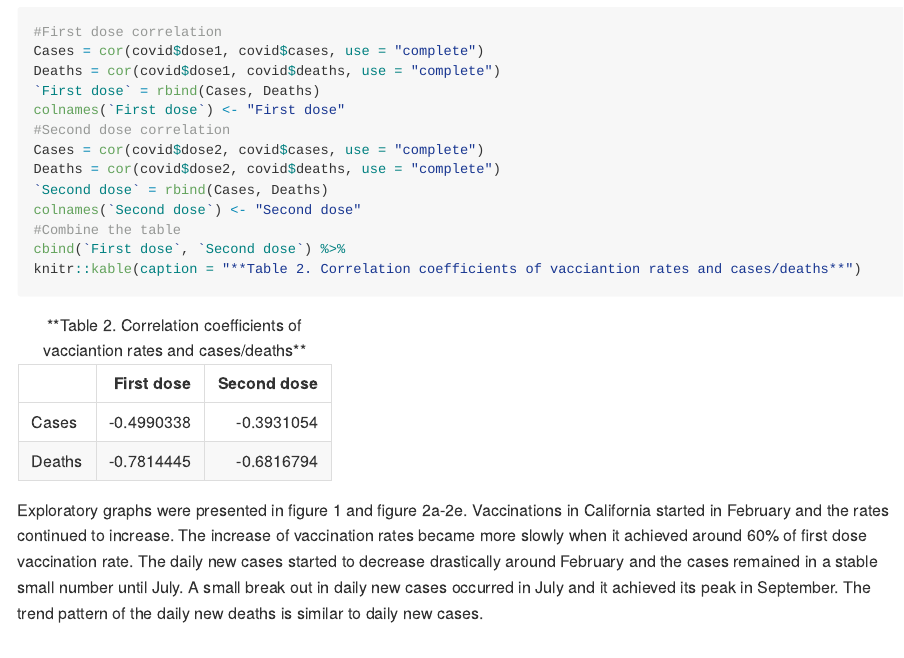
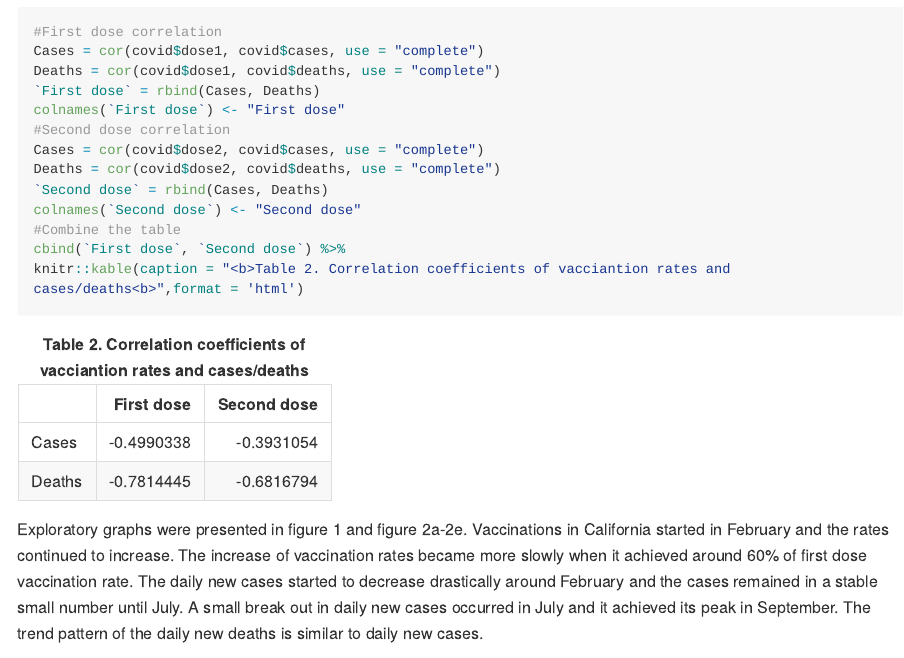
Before and after one commit to CarmenChenEpi/566-prjoject, an R Markdown document (docs/Index.Rmd): the page in a window 1100 px wide, from 3210 px down. The pictures show the output file docs/index.md that the author committed with the source, drawn offline in the style of GitHub; long lines of code are wrapped.

Commit message:
complete

````diff
--- a/docs/Index.Rmd
+++ b/docs/Index.Rmd
@@ -150,7 +150,7 @@ Deaths = cor(covid$dose2, covid$deaths, use = "complete")
 colnames(`Second dose`) <- "Second dose"
 #Combine the table
 cbind(`First dose`, `Second dose`) %>%
-knitr::kable(caption = "**Table 2. Correlation coefficients of vacciantion rates and cases/deaths**")
+knitr::kable(caption = "<b>Table 2. Correlation coefficients of vacciantion rates and cases/deaths<b>",format = 'html')
 ```
 
 Exploratory graphs were presented in figure 1 and figure 2a-2e. Vaccinations in California started in February and the rates continued to increase. The increase of vaccination rates became more slowly when it achieved around 60% of first dose vaccination rate. The daily new cases started to decrease drastically around February and the cases remained in a stable small number until July. A small break out in daily new cases occurred in July and it achieved its peak in September. The trend pattern of the daily new deaths is similar to daily new cases.
````
Also changed, not shown: docs/index.md.
